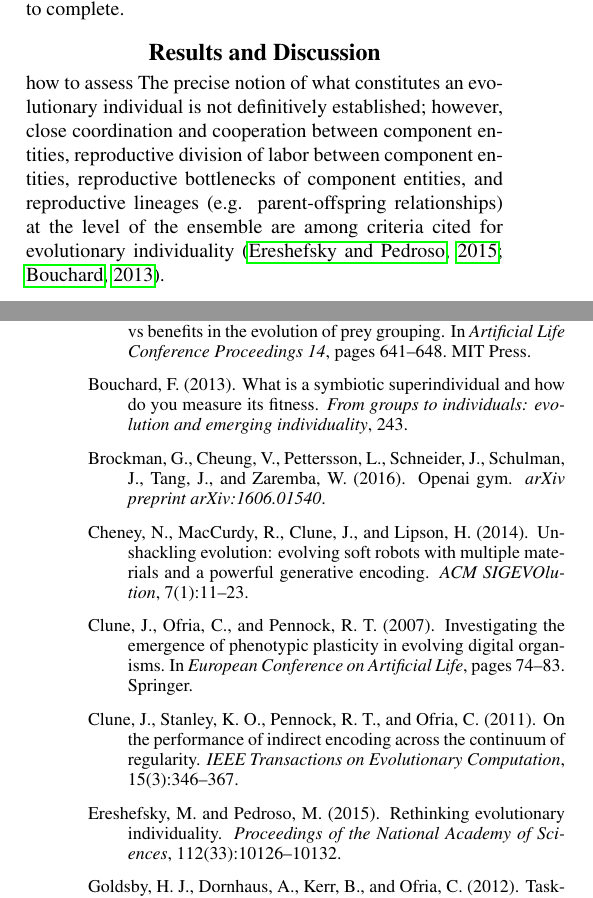
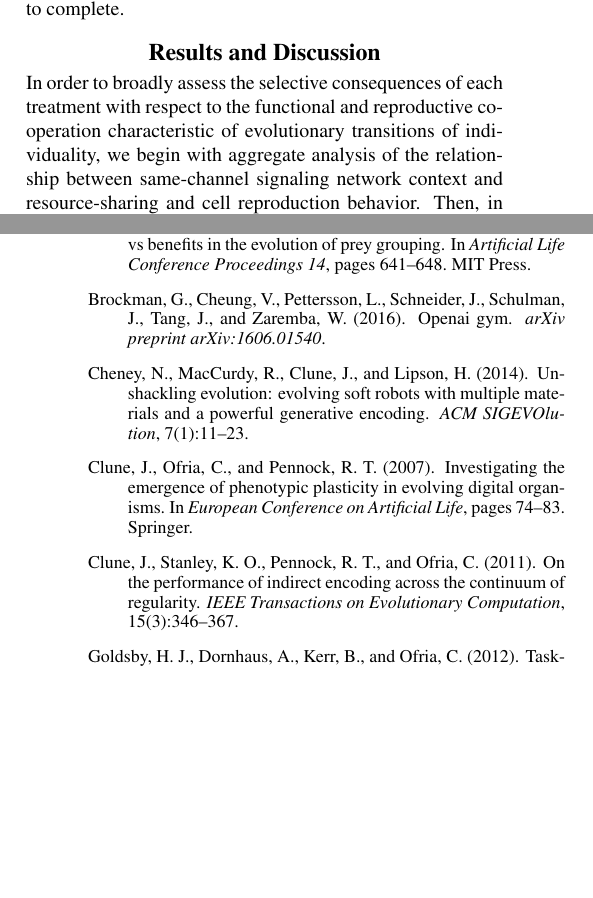
Before and after one commit to mmore500/dishtinygp-writeup, a LaTeX paper (main.tex, which reads tex/results.tex): two parts of the columns of pages 8 and 16 of 16, joined at a grey line, cut so that both start at the same text, the shorter picture padded with empty space. Compiled offline with pdfLaTeX.

Commit message:
Write introduction to R&D

```diff
--- a/tex/results.tex
+++ b/tex/results.tex
@@ -1,7 +1,5 @@
 \section{Results and Discussion}
 
-how to assess
-The precise notion of what constitutes an evolutionary individual is not definitively established;
-however, close coordination and cooperation between component entities, reproductive division of labor between component entities, reproductive bottlenecks of component entities, and reproductive lineages (e.g. parent-offspring relationships) at the level of the ensemble are among criteria cited for evolutionary individuality
-\citep{ereshefsky2015rethinking, bouchard2013symbiotic}.
+In order to broadly assess the selective consequences of each treatment with respect to the functional and reproductive cooperation characteristic of evolutionary transitions of individuality, we begin with aggregate analysis of the relationship between same-channel signaling network context and resource-sharing and cell reproduction behavior.
+Then, in section \ref{sec:life-cycles} we will survey observed multicellular life cycles.
 
```
Also changed, not shown: tex/results.tex (7 more changed lines).
